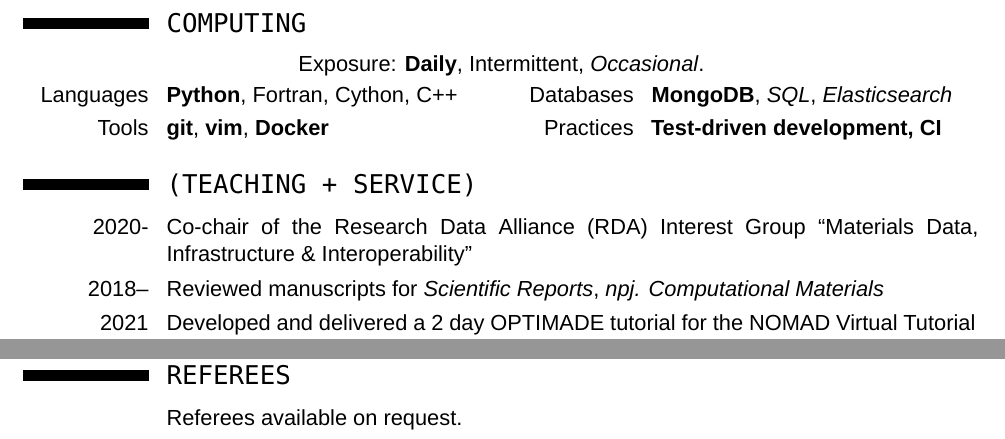
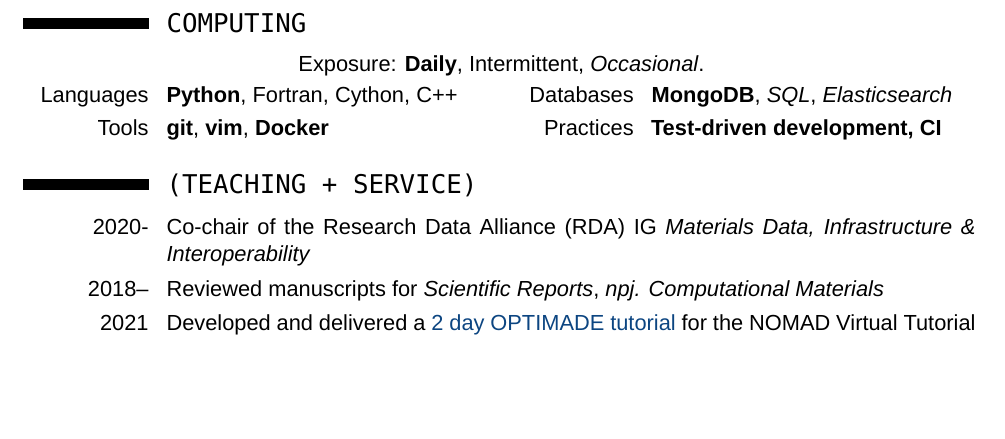
Before and after one commit to ml-evs/CV, a LaTeX CV (Matthew_Evans_CV.tex): two parts of pages 3 and 5 of 5 before the commit and part of page 3 of 5 after it, the two joined at a grey line, cut so that both start at the same text, the shorter picture padded with empty space. Compiled offline with XeLaTeX; a missing font is replaced by an installed copy or a similar font.

Commit message:
Tweak spacing

```diff
--- a/Matthew_Evans_CV.tex
+++ b/Matthew_Evans_CV.tex
@@ -157,9 +157,9 @@
 %\cvdoubleitem{Data viz}{\textbf{matplotlib}, Bokeh, d3.js}{Tools}{\textbf{git}, \textbf{vim}, \textit{Docker}}
 
 \section{\texttt{(TEACHING + SERVICE)}}
-\cvitem{2020-}{Co-chair of the Research Data Alliance (RDA) Interest Group ``Materials Data, Infrastructure \& Interoperability''}
+\cvitem{2020-}{Co-chair of the Research Data Alliance (RDA) IG \emph{Materials Data, Infrastructure \& Interoperability}}
 \cvitem{2018--}{Reviewed manuscripts for \emph{Scientific Reports}, \emph{npj. Computational Materials}}
-\cvitem{2021}{Developed and delivered a 2 day OPTIMADE tutorial for the NOMAD Virtual Tutorial Series.}
+\cvitem{2021}{Developed and delivered a \colourhref{https://github.com/Materials-Consortia/optimade-tutorial-exercises}{2 day OPTIMADE tutorial} for the NOMAD Virtual Tutorial Series.}
 \cvitem{2016--2020}{Active member of TCM \texttt{sysadmin} team, Cavendish Laboratory}
 \cvitem{2019-2021}{Demonstrator: Part II Computational Physics, Cavendish Laboratory
 \begin{itemize}
@@ -240,8 +240,8 @@ Underline indicates (joint) first authorship or lead theory authorship.
 %\cvitem{}{CASTEP Workshop, Demonstrator and Poster Presentation, University of Oxford}
 %\cvitem{}{CCP9 Young Researchers Event, Poster Presentation, University of York}
 
-\section{\texttt{REFEREES}}
-\cvitem{}{Referees available on request.}
+%\section{\texttt{REFEREES}}
+%\cvitem{}{Referees available on request.}
 %\cvitem{}{Dr Andrew Morris, University of Birmingham; \colourhref{mailto:ajm255@cam.ac.uk}{\texttt{a.j.morris.1@bham.ac.uk}}}
 %\cvitem{}{Prof Gian-Marco Rignanese, Université catholique de Louvain; \colourhref{mailto:gian-marco.rignanese@uclouvain.be}{\texttt{gian-marco.rignanese@uclouvain.be}}}
 %\cvitem{}{Prof Mike Payne, University of Cambridge; \colourhref{mailto:mcp1@cam.ac.uk}{\texttt{mcp1@cam.ac.uk}}}
```
Also changed, not shown: Matthew_Evans_CV.pdf.
